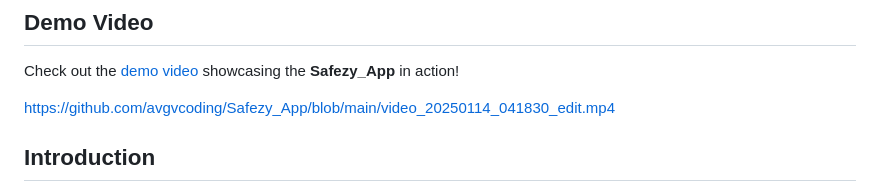
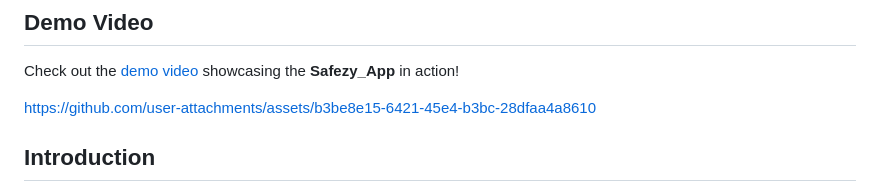
Before and after one commit to avgvcoding/Safezy_App, a Markdown page: README.md, the part around the change. GitHub-like rendering.

```diff
--- a/README.md
+++ b/README.md
@@ -23,7 +23,7 @@
 
 Check out the [demo video](https://github.com/avgvcoding/Safezy_App/blob/main/video_20250114_041830_edit.mp4) showcasing the **Safezy_App** in action!
 
-https://github.com/avgvcoding/Safezy_App/blob/main/video_20250114_041830_edit.mp4
+https://github.com/user-attachments/assets/b3be8e15-6421-45e4-b3bc-28dfaa4a8610
 
 ## Introduction
 
```
